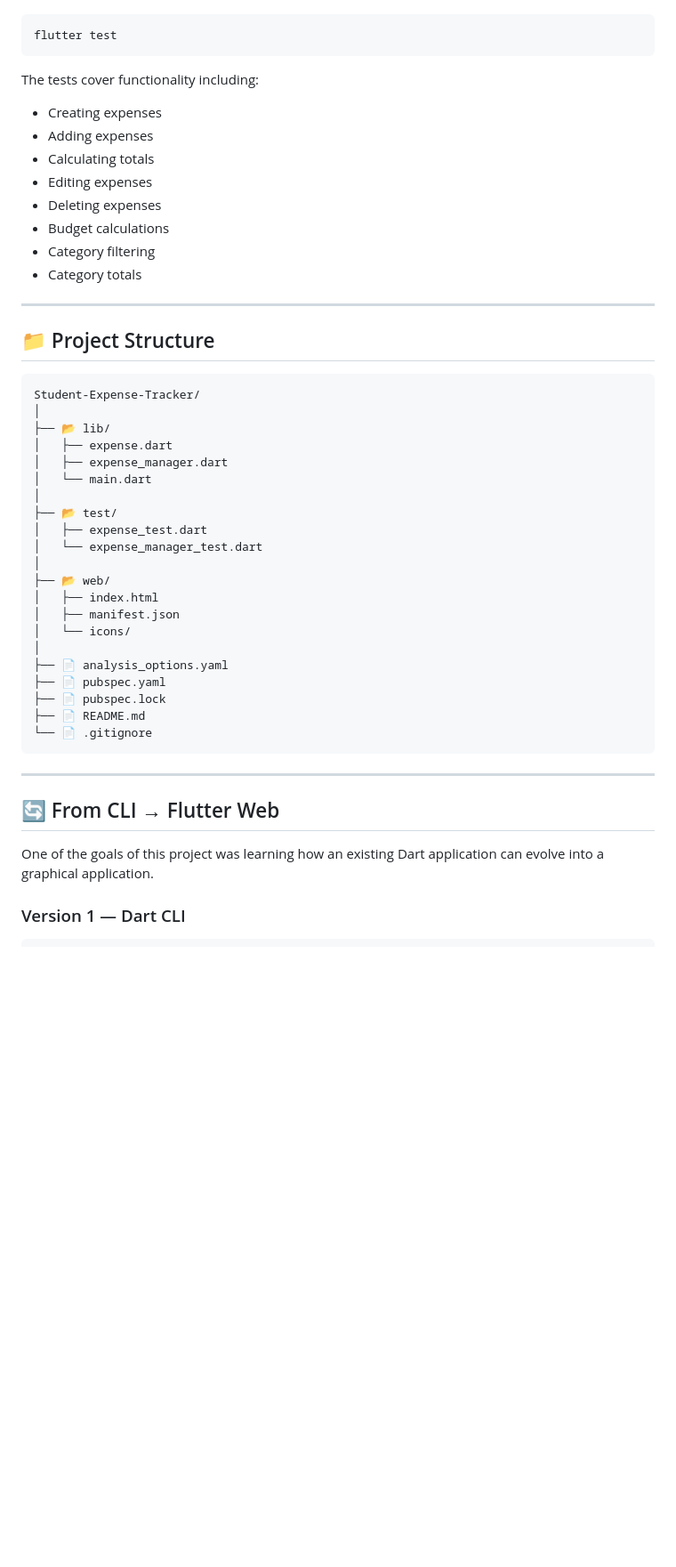
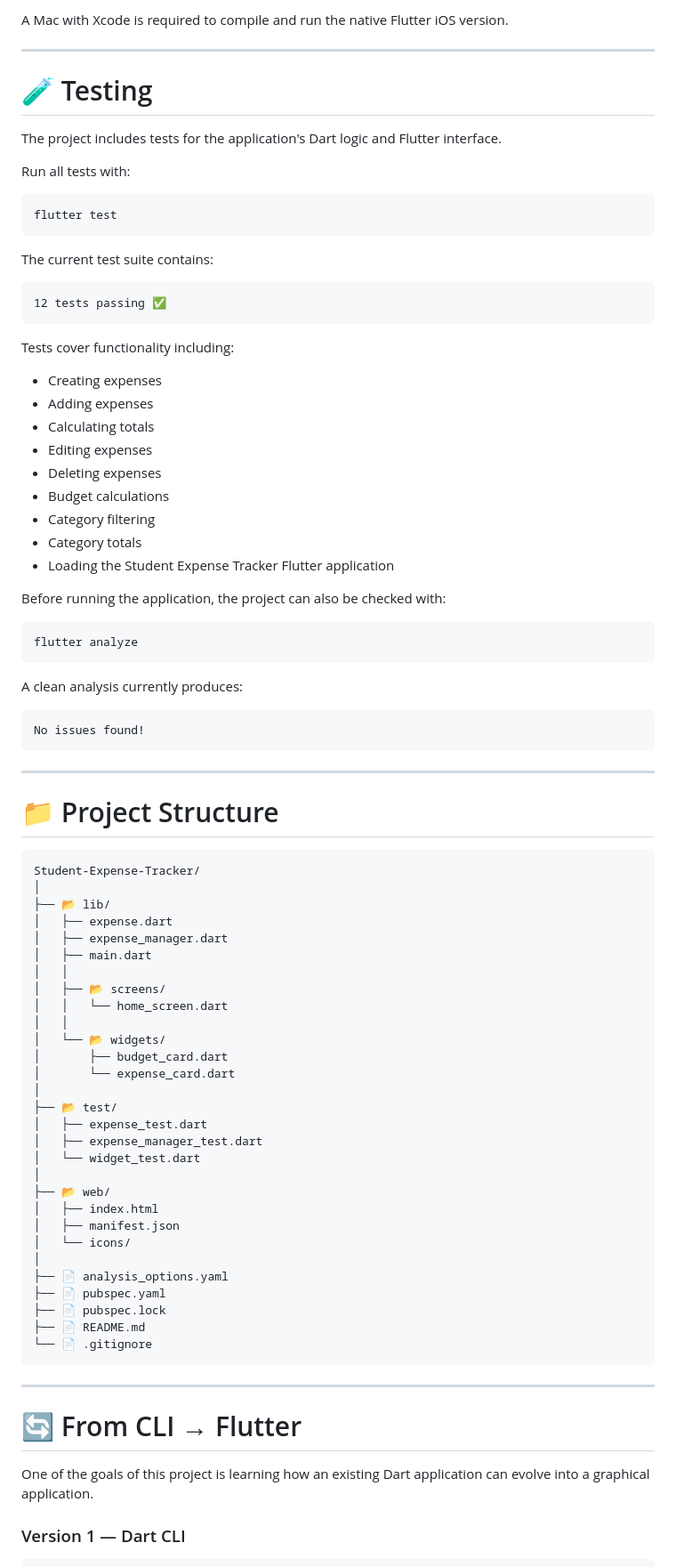
Before and after one commit to Lumko02/Student-Expense-Tracker, a Markdown page: README.md, the part around one of its changes. Shown at 89% size. GitHub-like rendering; blank space fills up the shorter version.

````diff
--- a/README.md
+++ b/README.md
@@ -229,9 +359,24 @@ Run the tests with:
+A Mac with Xcode is required to compile and run the native Flutter iOS version.
+
+---
+
+# 🧪 Testing
+
+The project includes tests for the application's Dart logic and Flutter interface.
+
+Run all tests with:
 
 ```bash
 flutter test
 ```
 
-The tests cover functionality including:
+The current test suite contains:
+
+```text
+12 tests passing ✅
+```
+
+Tests cover functionality including:
 
 * Creating expenses
 * Adding expenses
@@ -241,10 +386,23 @@ The tests cover functionality including:
 * Budget calculations
 * Category filtering
 * Category totals
+* Loading the Student Expense Tracker Flutter application
+
+Before running the application, the project can also be checked with:
+
+```bash
+flutter analyze
+```
+
+A clean analysis currently produces:
+
+```text
+No issues found!
+```
 
 ---
 
-## 📁 Project Structure
+# 📁 Project Structure
 
 ```text
 Student-Expense-Tracker/
@@ -252,11 +410,19 @@ Student-Expense-Tracker/
 ├── 📂 lib/
 │   ├── expense.dart
 │   ├── expense_manager.dart
-│   └── main.dart
+│   ├── main.dart
+│   │
+│   ├── 📂 screens/
+│   │   └── home_screen.dart
+│   │
+│   └── 📂 widgets/
+│       ├── budget_card.dart
+│       └── expense_card.dart
 │
 ├── 📂 test/
 │   ├── expense_test.dart
-│   └── expense_manager_test.dart
+│   ├── expense_manager_test.dart
+│   └── widget_test.dart
 │
 ├── 📂 web/
 │   ├── index.html
@@ -272,9 +438,9 @@ Student-Expense-Tracker/
 
 ---
 
-## 🔄 From CLI → Flutter Web
+# 🔄 From CLI → Flutter
 
-One of the goals of this project was learning how an existing Dart application can evolve into a graphical application.
+One of the goals of this project is learning how an existing Dart application can evolve into a graphical application.
 
 ### Version 1 — Dart CLI
 
````
Also changed, not shown: other parts of README.md (+215 -74 lines).
